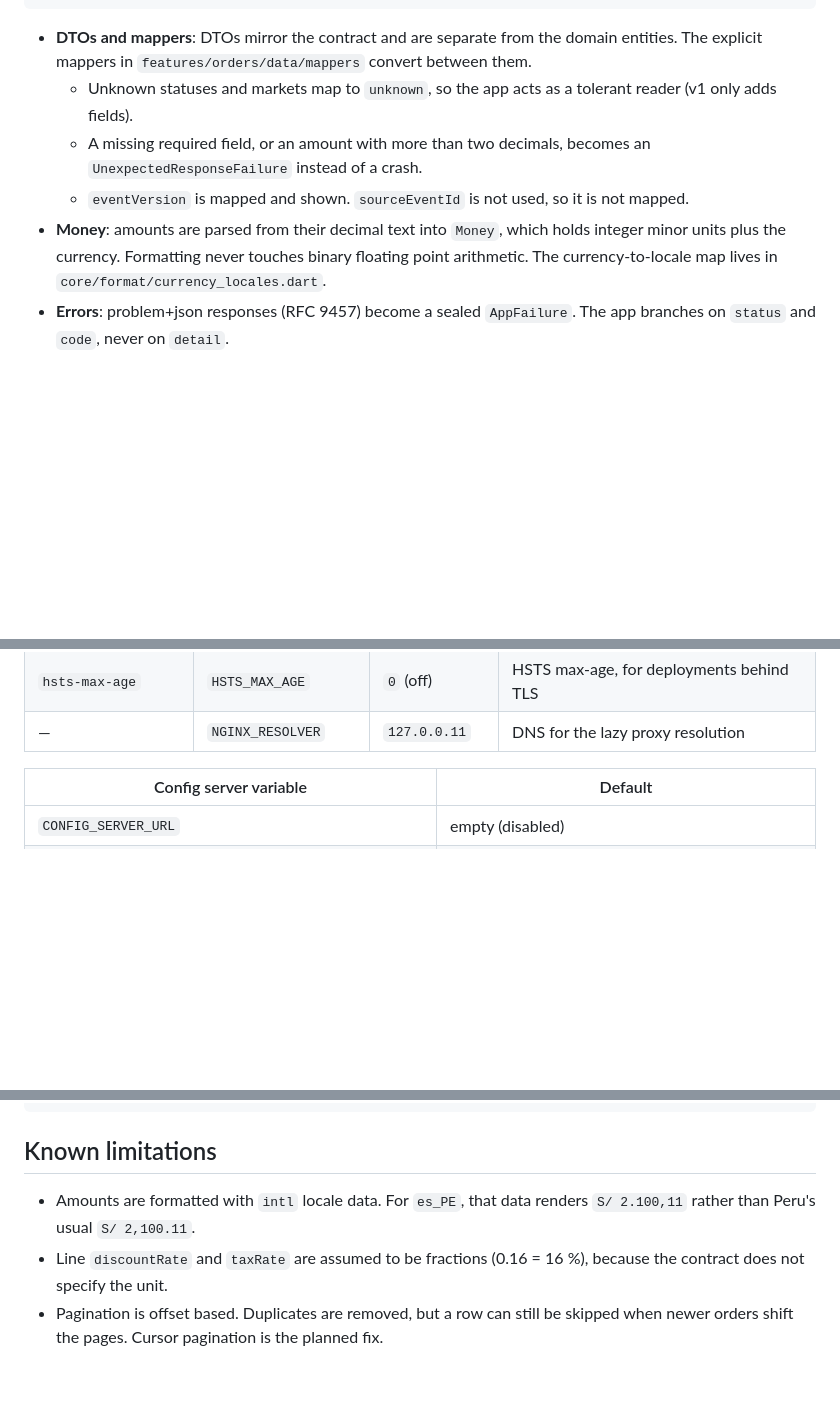
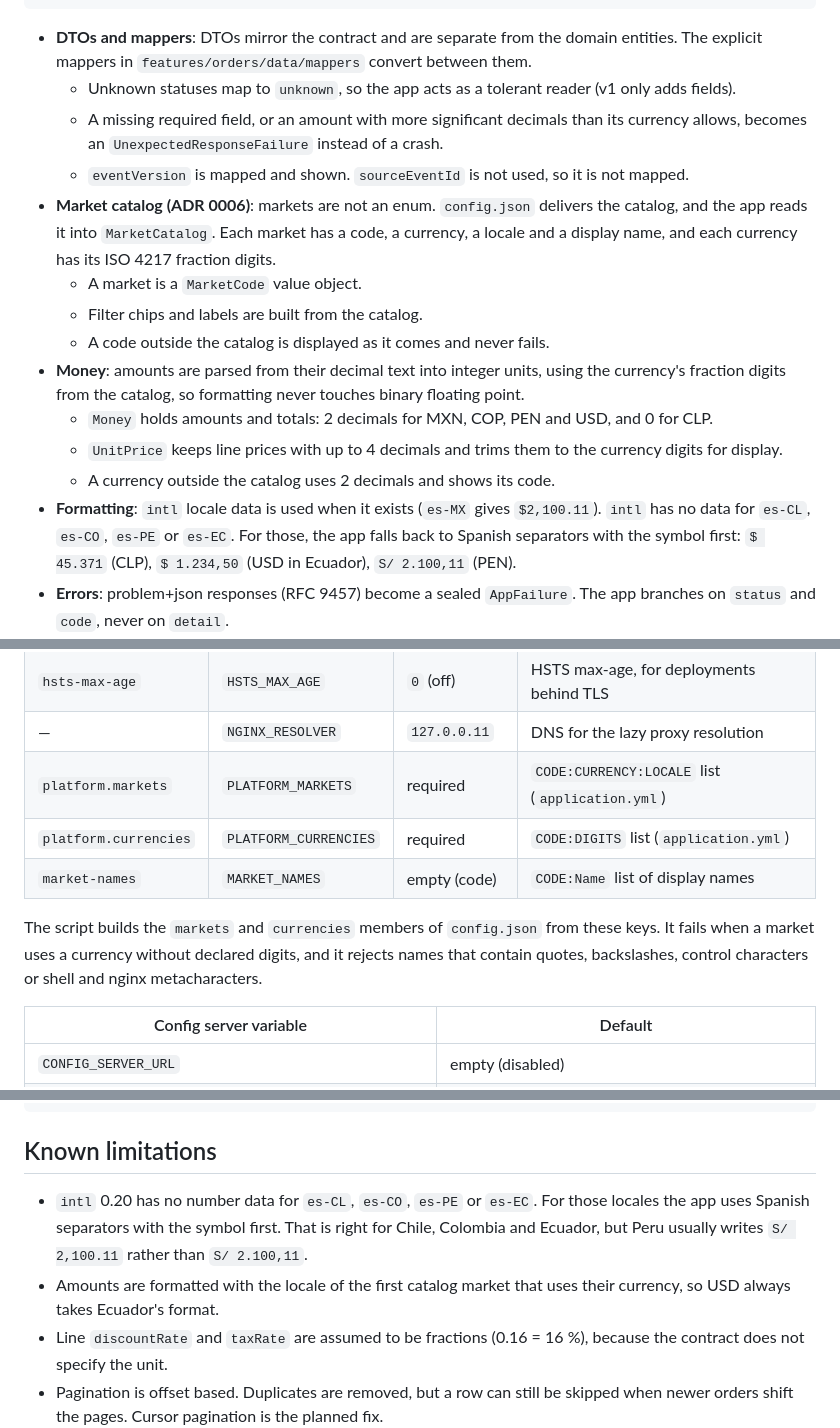
Before and after one commit to 3xor18/grupo-mariposa, a Markdown page: order-tracker/README.md, 3 parts joined by grey strips. Drawn GitHub-style; blank space fills up the shorter version.

Commit message:
docs(order-tracker): document the runtime market catalog and currency formatting

```diff
--- a/order-tracker/README.md
+++ b/order-tracker/README.md
@@ -32,14 +32,27 @@ lib/
 
 - **DTOs and mappers**: DTOs mirror the contract and are separate from the domain entities. The
   explicit mappers in `features/orders/data/mappers` convert between them.
-  - Unknown statuses and markets map to `unknown`, so the app acts as a tolerant reader (v1 only
-    adds fields).
-  - A missing required field, or an amount with more than two decimals, becomes an
-    `UnexpectedResponseFailure` instead of a crash.
+  - Unknown statuses map to `unknown`, so the app acts as a tolerant reader (v1 only adds
+    fields).
+  - A missing required field, or an amount with more significant decimals than its currency
+    allows, becomes an `UnexpectedResponseFailure` instead of a crash.
   - `eventVersion` is mapped and shown. `sourceEventId` is not used, so it is not mapped.
-- **Money**: amounts are parsed from their decimal text into `Money`, which holds integer minor
-  units plus the currency. Formatting never touches binary floating point arithmetic. The
-  currency-to-locale map lives in `core/format/currency_locales.dart`.
+- **Market catalog (ADR 0006)**: markets are not an enum. `config.json` delivers the catalog, and
+  the app reads it into `MarketCatalog`. Each market has a code, a currency, a locale and a
+  display name, and each currency has its ISO 4217 fraction digits.
+  - A market is a `MarketCode` value object.
+  - Filter chips and labels are built from the catalog.
+  - A code outside the catalog is displayed as it comes and never fails.
+- **Money**: amounts are parsed from their decimal text into integer units, using the currency's
+  fraction digits from the catalog, so formatting never touches binary floating point.
+  - `Money` holds amounts and totals: 2 decimals for MXN, COP, PEN and USD, and 0 for CLP.
+  - `UnitPrice` keeps line prices with up to 4 decimals and trims them to the currency digits for
+    display.
+  - A currency outside the catalog uses 2 decimals and shows its code.
+- **Formatting**: `intl` locale data is used when it exists (`es-MX` gives `$2,100.11`). `intl`
+  has no data for `es-CL`, `es-CO`, `es-PE` or `es-EC`. For those, the app falls back to Spanish
+  separators with the symbol first: `$ 45.371` (CLP), `$ 1.234,50` (USD in Ecuador),
+  `S/ 2.100,11` (PEN).
 - **Errors**: problem+json responses (RFC 9457) become a sealed `AppFailure`. The app branches on
   `status` and `code`, never on `detail`.
 - **Dependency injection** uses `RepositoryProvider`, not `get_it`.
@@ -151,6 +170,13 @@ stops the container.
 | `enable-semantics` | `ENABLE_SEMANTICS` | `false` | turn on the semantics tree |
 | `hsts-max-age` | `HSTS_MAX_AGE` | `0` (off) | HSTS max-age, for deployments behind TLS |
 | — | `NGINX_RESOLVER` | `127.0.0.11` | DNS for the lazy proxy resolution |
+| `platform.markets` | `PLATFORM_MARKETS` | required | `CODE:CURRENCY:LOCALE` list (`application.yml`) |
+| `platform.currencies` | `PLATFORM_CURRENCIES` | required | `CODE:DIGITS` list (`application.yml`) |
+| `market-names` | `MARKET_NAMES` | empty (code) | `CODE:Name` list of display names |
+
+The script builds the `markets` and `currencies` members of `config.json` from these keys. It
+fails when a market uses a currency without declared digits, and it rejects names that contain
+quotes, backslashes, control characters or shell and nginx metacharacters.
 
 | Config server variable | Default |
 |---|---|
@@ -260,8 +286,11 @@ E2E_BASE_URL=http://localhost:8090 E2E_USERNAME=analyst E2E_PASSWORD=<DEMO_USER_
 
 ## Known limitations
 
-- Amounts are formatted with `intl` locale data. For `es_PE`, that data renders `S/ 2.100,11`
-  rather than Peru's usual `S/ 2,100.11`.
+- `intl` 0.20 has no number data for `es-CL`, `es-CO`, `es-PE` or `es-EC`. For those locales
+  the app uses Spanish separators with the symbol first. That is right for Chile, Colombia and
+  Ecuador, but Peru usually writes `S/ 2,100.11` rather than `S/ 2.100,11`.
+- Amounts are formatted with the locale of the first catalog market that uses their currency, so
+  USD always takes Ecuador's format.
 - Line `discountRate` and `taxRate` are assumed to be fractions (0.16 = 16 %), because the
   contract does not specify the unit.
 - Pagination is offset based. Duplicates are removed, but a row can still be skipped when newer
```
Also changed, not shown: other parts of order-tracker/README.md (+7 -1 lines).
